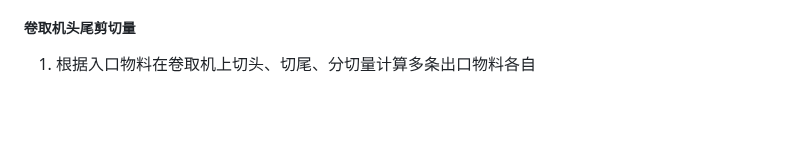
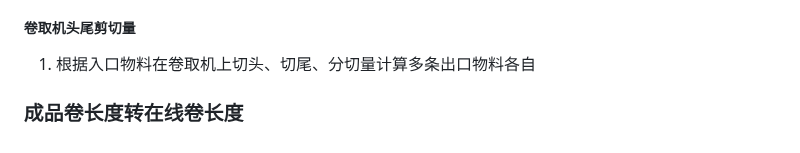
Before and after one commit to Meow-2/obsidian-next, a Markdown page: 数字钢卷/切片 2.0/数字钢卷切片接口.md, the part around the change. GitHub-like rendering; blank space fills up the shorter version.

Commit message:
Update from Sync Service

```diff
--- a/数字钢卷/切片 2.0/数字钢卷切片接口.md
+++ b/数字钢卷/切片 2.0/数字钢卷切片接口.md
@@ -73,3 +73,5 @@ mat_type = 2 时，qm_mat_cells_blood 查询结果有多条入口物料一样，
 ##### 卷取机头尾剪切量
 
 1. 根据入口物料在卷取机上切头、切尾、分切量计算多条出口物料各自
+
+### 成品卷长度转在线卷长度
```
